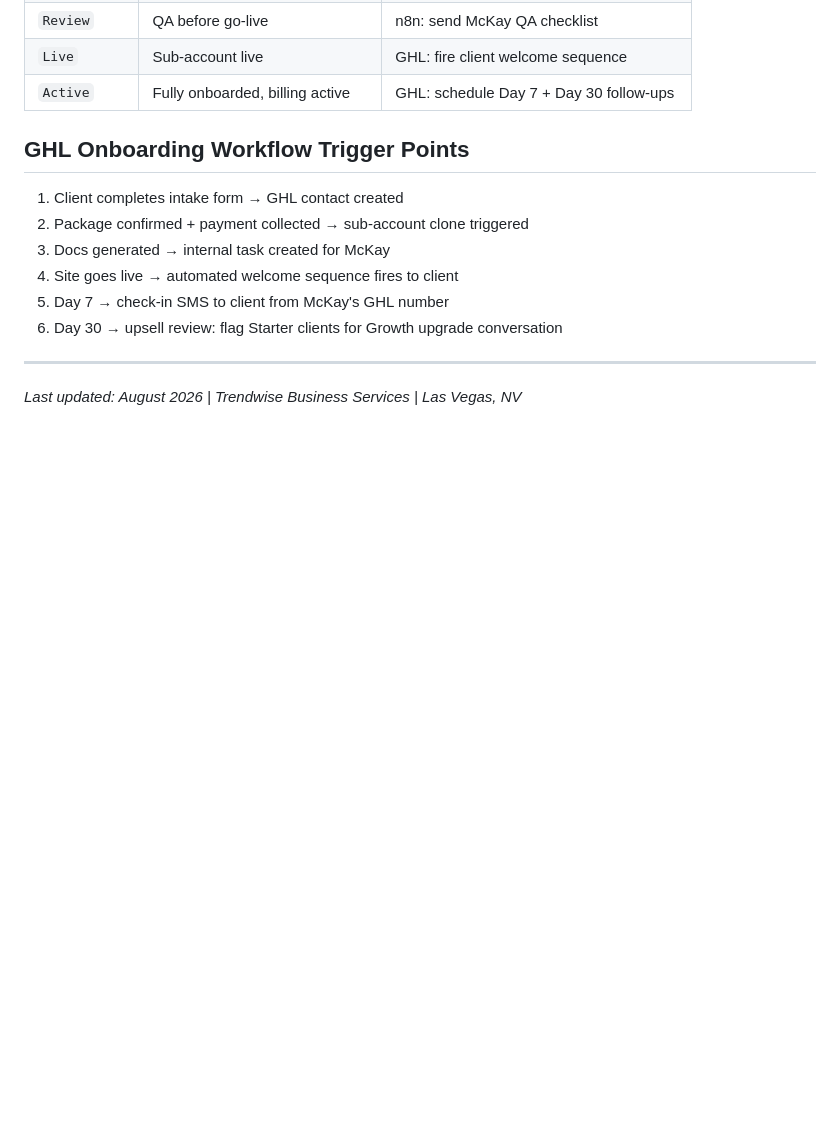
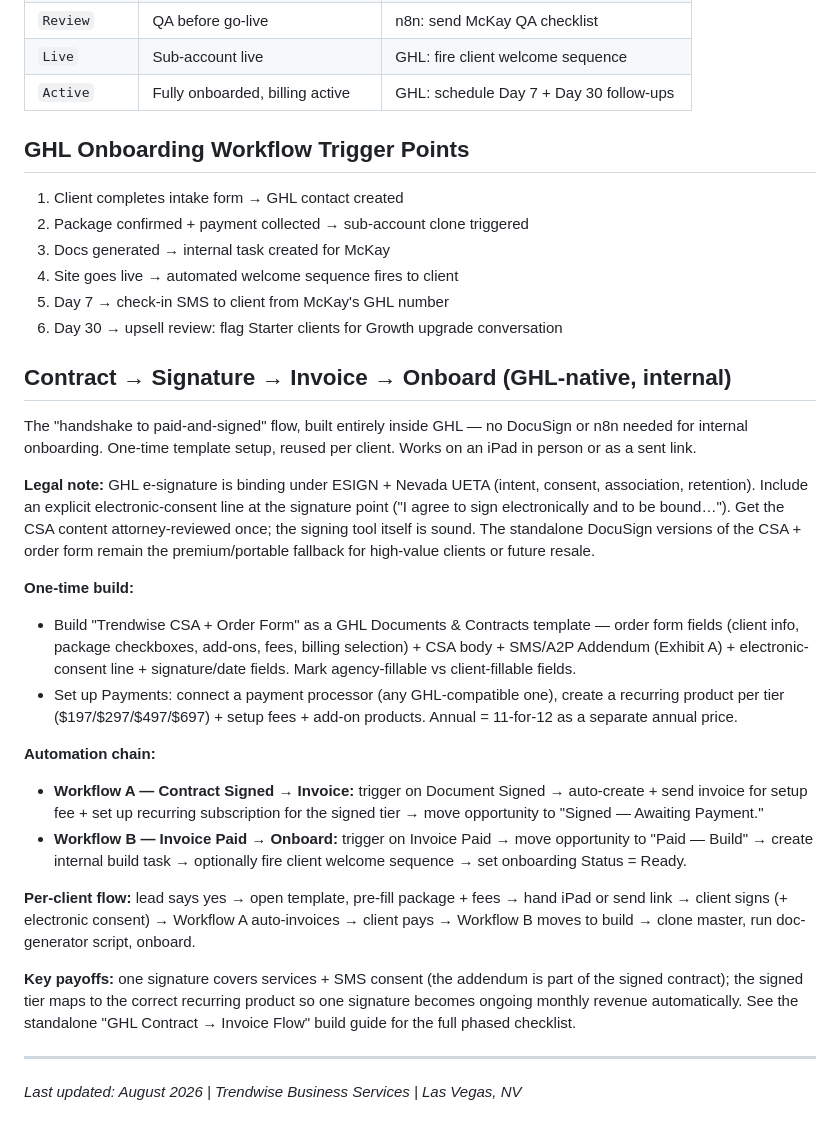
Before and after one commit to mckay-del/trendwise-tools, a Markdown page: docs/trendwise_context.md, the part around the change. Drawn GitHub-style; blank space fills up the shorter version.

```diff
--- a/docs/trendwise_context.md
+++ b/docs/trendwise_context.md
@@ -785,6 +785,24 @@ These fields populate the AI Front Desk voice agent system prompt and knowledge
 5. Day 7 → check-in SMS to client from McKay's GHL number
 6. Day 30 → upsell review: flag Starter clients for Growth upgrade conversation
 
+## Contract → Signature → Invoice → Onboard (GHL-native, internal)
+
+The "handshake to paid-and-signed" flow, built entirely inside GHL — no DocuSign or n8n needed for internal onboarding. One-time template setup, reused per client. Works on an iPad in person or as a sent link.
+
+**Legal note:** GHL e-signature is binding under ESIGN + Nevada UETA (intent, consent, association, retention). Include an explicit electronic-consent line at the signature point ("I agree to sign electronically and to be bound…"). Get the CSA content attorney-reviewed once; the signing tool itself is sound. The standalone DocuSign versions of the CSA + order form remain the premium/portable fallback for high-value clients or future resale.
+
+**One-time build:**
+- Build "Trendwise CSA + Order Form" as a GHL Documents & Contracts template — order form fields (client info, package checkboxes, add-ons, fees, billing selection) + CSA body + SMS/A2P Addendum (Exhibit A) + electronic-consent line + signature/date fields. Mark agency-fillable vs client-fillable fields.
+- Set up Payments: connect a payment processor (any GHL-compatible one), create a recurring product per tier ($197/$297/$497/$697) + setup fees + add-on products. Annual = 11-for-12 as a separate annual price.
+
+**Automation chain:**
+- **Workflow A — Contract Signed → Invoice:** trigger on Document Signed → auto-create + send invoice for setup fee + set up recurring subscription for the signed tier → move opportunity to "Signed — Awaiting Payment."
+- **Workflow B — Invoice Paid → Onboard:** trigger on Invoice Paid → move opportunity to "Paid — Build" → create internal build task → optionally fire client welcome sequence → set onboarding Status = Ready.
+
+**Per-client flow:** lead says yes → open template, pre-fill package + fees → hand iPad or send link → client signs (+ electronic consent) → Workflow A auto-invoices → client pays → Workflow B moves to build → clone master, run doc-generator script, onboard.
+
+**Key payoffs:** one signature covers services + SMS consent (the addendum is part of the signed contract); the signed tier maps to the correct recurring product so one signature becomes ongoing monthly revenue automatically. See the standalone "GHL Contract → Invoice Flow" build guide for the full phased checklist.
+
 ---
 
 *Last updated: August 2026 | Trendwise Business Services | Las Vegas, NV*
```
